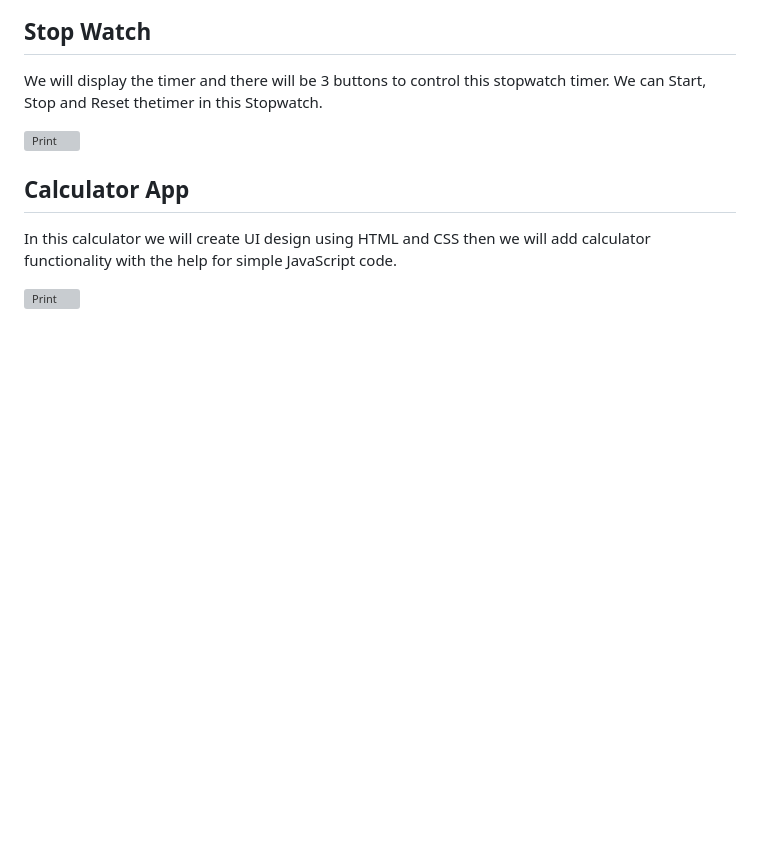
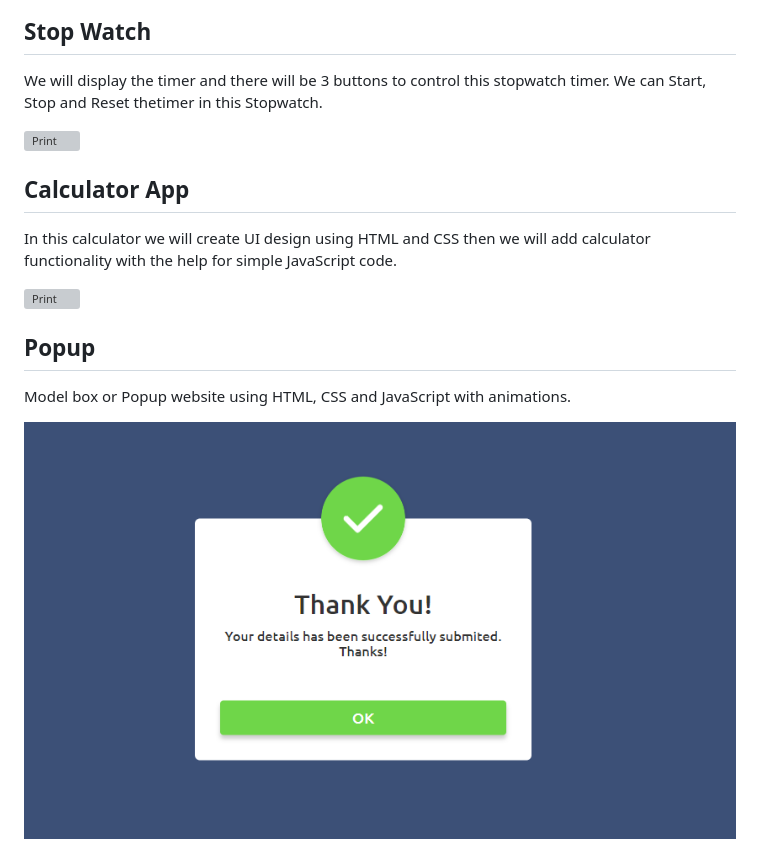
Before and after one commit to guido2288/30JavascriptProjects, a Markdown page: README.md, the part around the change. GitHub-like rendering; pictures changed too: 13-Popup/images/Captura.png (added); blank space fills up the shorter version; grey boxes are pictures that could not be loaded.

Commit message:
Popup added

```diff
--- a/README.md
+++ b/README.md
@@ -84,3 +84,9 @@ We will display the timer and there will be 3 buttons to control this stopwatch
 In this calculator we will create UI design using HTML and CSS then we will add calculator functionality with the help for simple JavaScript code.
 
 ![Print](./12-CalculatorApp/images/Captura.png)
+
+## Popup
+
+Model box or Popup website using HTML, CSS and JavaScript with animations.
+
+![Print](./13-Popup/images/Captura.png)
```
Also changed, not shown: 13-Popup/images/404-tick.png (added), 3 other files.
